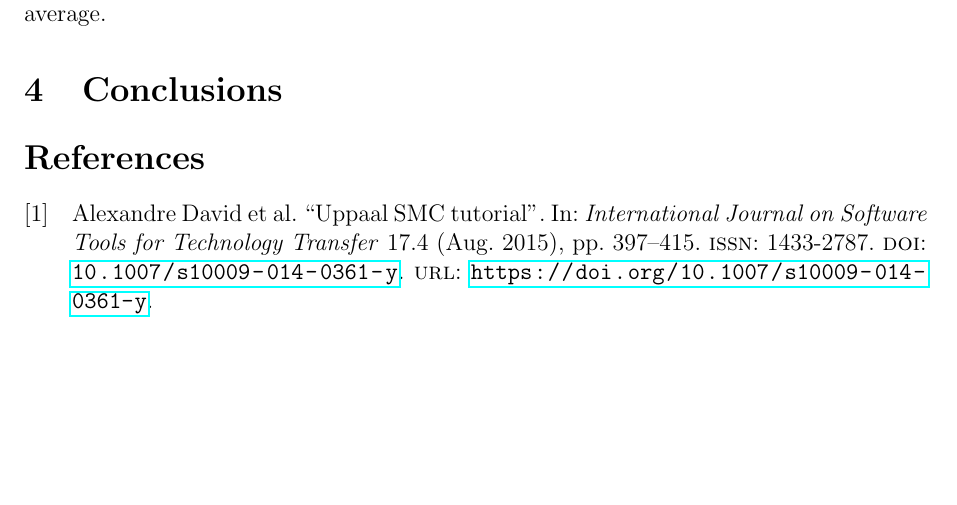
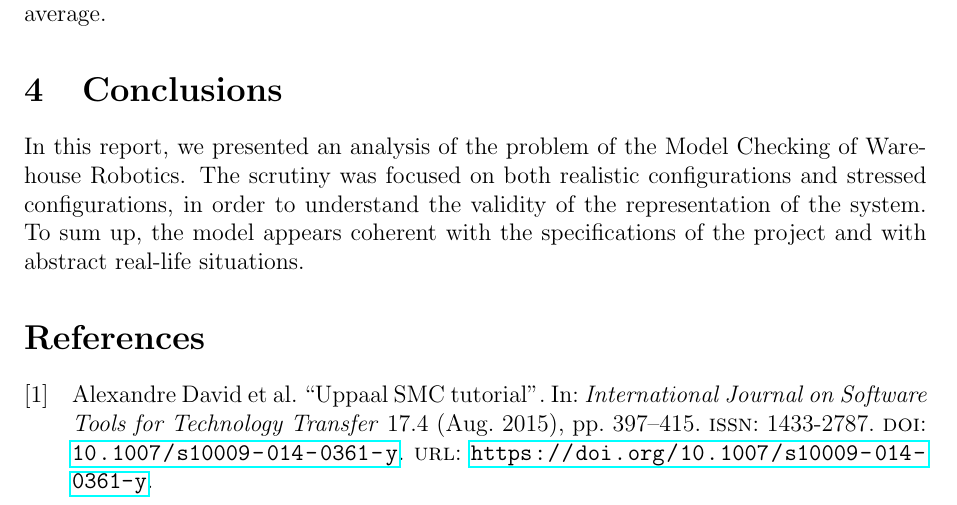
Before and after one commit to davide-giacomini/model_checking_warehouse_robotics, a LaTeX paper (report/uppaal_report.tex, which reads report/subfiles/conclusion.tex): part of page 13 of 13, cut so that both start at the same text, the shorter picture padded with empty space. Compiled offline with pdfLaTeX.

Commit message:
Added conclusion

```diff
--- a/report/subfiles/conclusion.tex
+++ b/report/subfiles/conclusion.tex
@@ -1 +1,2 @@
 \section{Conclusions}
+In this report, we presented an analysis of the problem of the Model Checking of Warehouse Robotics. The scrutiny was focused on both realistic configurations and stressed configurations, in order to understand the validity of the representation of the system. To sum up, the model appears coherent with the specifications of the project and with abstract real-life situations.
```
